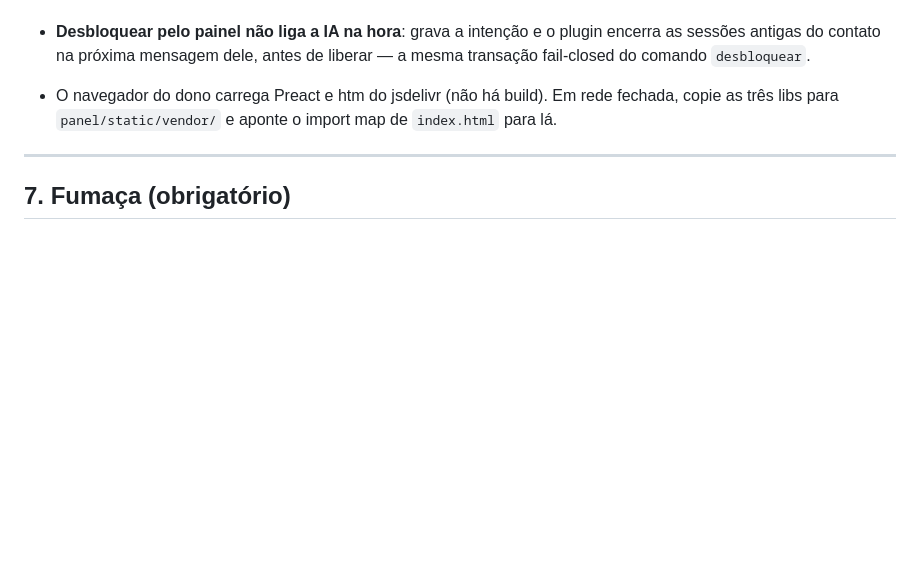
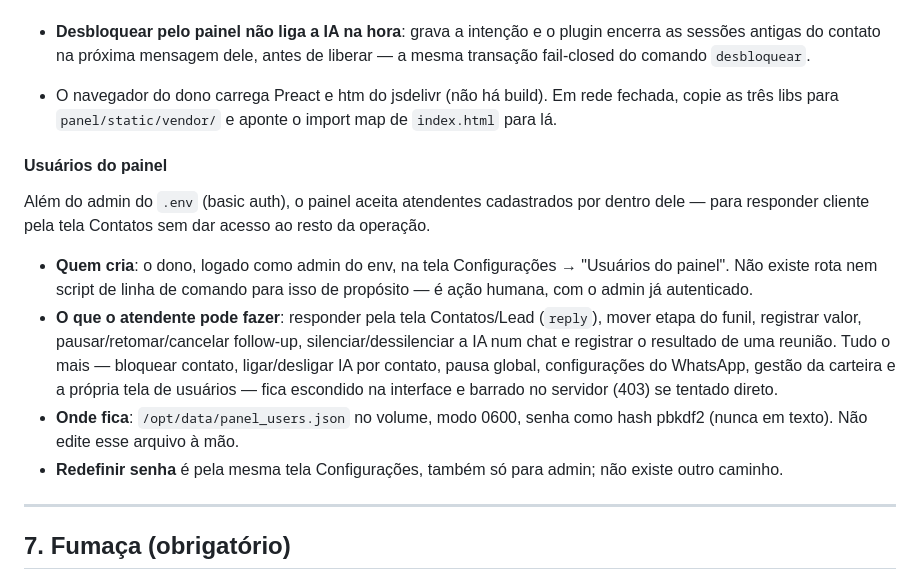
Before and after one commit to raizandu/whatsaya-template, a Markdown page: deploy/ONBOARDING.md, the part around the change. Drawn GitHub-style; blank space fills up the shorter version.

Commit message:
docs(panel): documentar rota reply, mestre-detalhe de Contatos e usuários
CLAUDE.md § Painel: troca a regra "não envia mensagem" pela regra real —
o painel envia só por POST /api/actions/reply, que valida chat_id/mensagem,
recusa bloqueado antes da ponte, exige messageId do /send (fail-closed),
grava em whatsapp_messages.db e em panel.db (outbound_messages, porque
split_owner_manual só sabe distinguir dono x AYA pelo log [human-send]),
marca takeover e silencia a IA por 10 min. Documenta a tela Contatos em
mestre-detalhe (#contacts/<chat_id>, polling 5s, conversation.js
compartilhado com Lead) e usuários/papéis (panel_users.json, pbkdf2,
ATTENDANT_ACTIONS, /api/me, /api/users). Acrescenta WHATSAPP_PANEL_DB e
WHATSAPP_PANEL_USERS na tabela de variáveis e tests.test_users_store no
bloco de Comandos.

deploy/ONBOARDING.md: subseção "Usuários do painel" — como o dono cria o
primeiro atendente pela tela Configurações, o que o papel pode fazer, onde
o arquivo vive no volume e que reset de senha é pela mesma tela.

docker-compose.yml não mudou: WHATSAPP_PANEL_DB e WHATSAPP_PANEL_USERS têm
default sob /opt/data (já no bind mount persistente), mesmo padrão de
WHATSAPP_MANAGEMENT_DB, que também não está listado no serviço painel.

Co-Authored-By: Claude Fable 5.1 <noreply@anthropic.com>
(cherry picked from commit 330b4ac660db051ea73bb8e8507fd44071a780e0)

```diff
--- a/deploy/ONBOARDING.md
+++ b/deploy/ONBOARDING.md
@@ -280,6 +280,27 @@ curl -u "$HERMES_DASHBOARD_BASIC_AUTH_USERNAME:$HERMES_DASHBOARD_BASIC_AUTH_PASS
   fechada, copie as três libs para `panel/static/vendor/` e aponte o import map
   de `index.html` para lá.
 
+#### Usuários do painel
+
+Além do admin do `.env` (basic auth), o painel aceita atendentes cadastrados
+por dentro dele — para responder cliente pela tela Contatos sem dar acesso
+ao resto da operação.
+
+- **Quem cria**: o dono, logado como admin do env, na tela Configurações →
+  "Usuários do painel". Não existe rota nem script de linha de comando para
+  isso de propósito — é ação humana, com o admin já autenticado.
+- **O que o atendente pode fazer**: responder pela tela Contatos/Lead
+  (`reply`), mover etapa do funil, registrar valor, pausar/retomar/cancelar
+  follow-up, silenciar/dessilenciar a IA num chat e registrar o resultado de
+  uma reunião. Tudo o mais — bloquear contato, ligar/desligar IA por
+  contato, pausa global, configurações do WhatsApp, gestão da carteira e a
+  própria tela de usuários — fica escondido na interface e barrado no
+  servidor (403) se tentado direto.
+- **Onde fica**: `/opt/data/panel_users.json` no volume, modo 0600, senha
+  como hash pbkdf2 (nunca em texto). Não edite esse arquivo à mão.
+- **Redefinir senha** é pela mesma tela Configurações, também só para admin;
+  não existe outro caminho.
+
 ---
 
 ## 7. Fumaça (obrigatório)
```
